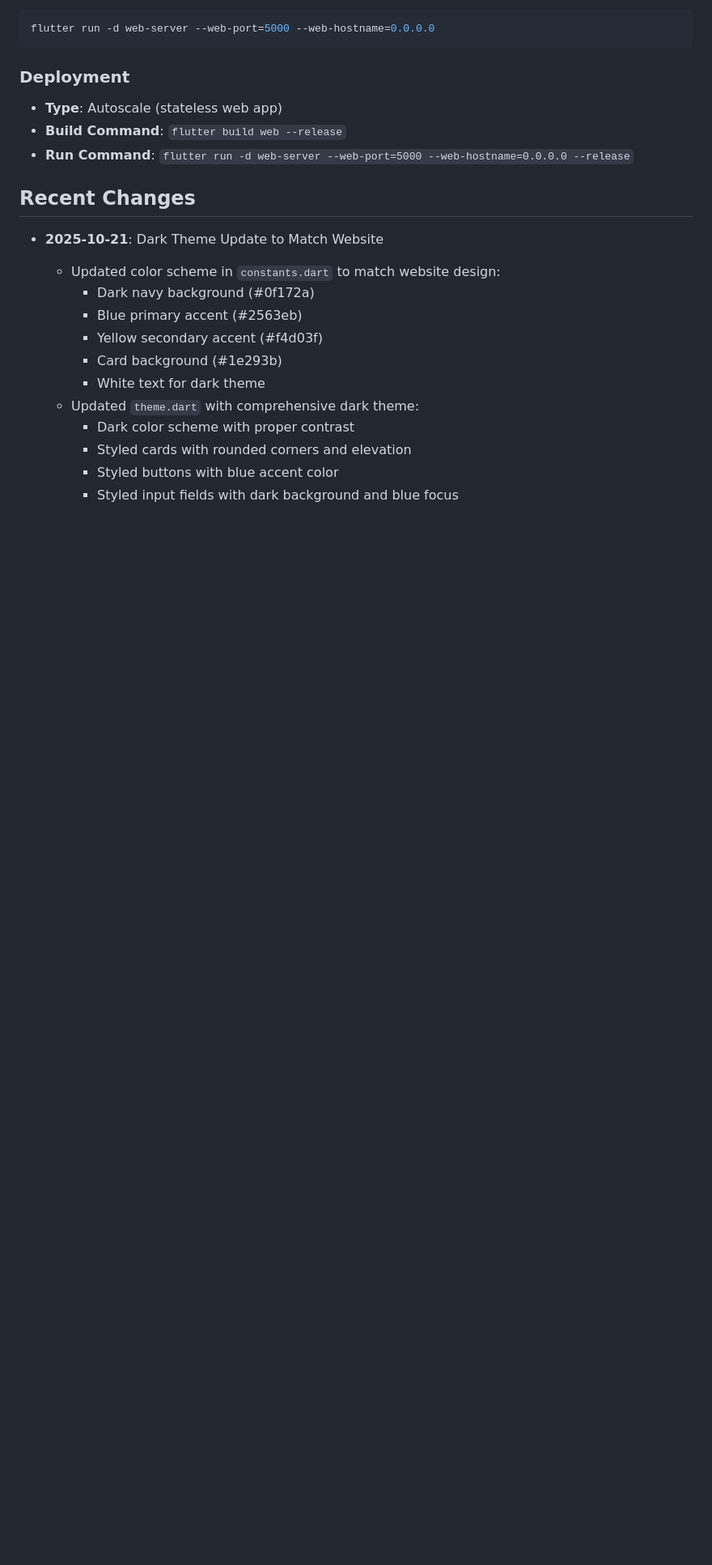
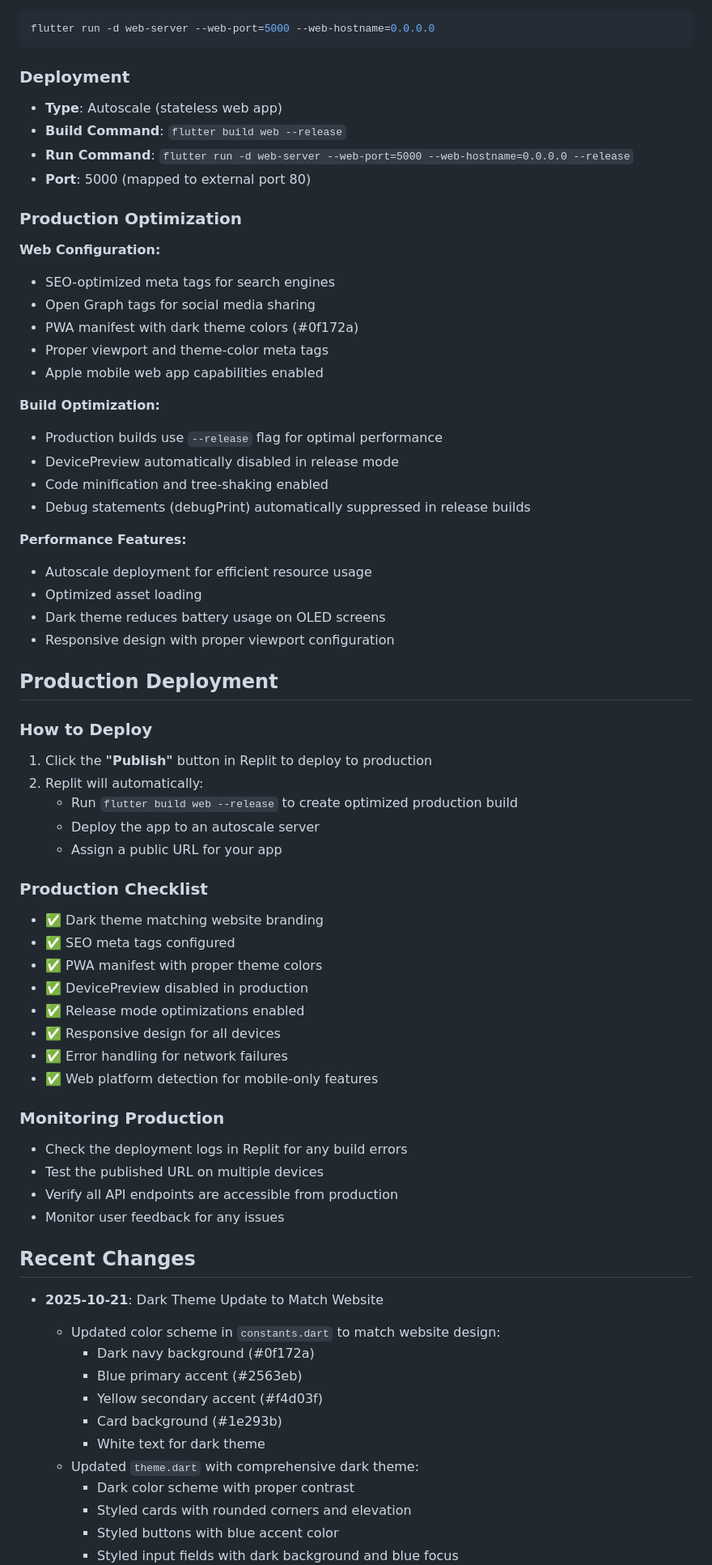
Before and after one commit to teamalfy-technical/odadeemobile-app, a Markdown page: replit.md, the part around the change. Shown at 81% size. GitHub-like rendering; blank space fills up the shorter version.

Commit message:
Improve application for production readiness and optimization
Update Replit configuration to include production optimizations for build, performance, and deployment, including SEO tags, PWA manifest, and release mode flags.

Replit-Commit-Author: Agent
Replit-Commit-Session-Id: c9289b3e-2bd5-457f-8726-1a7b4a280698
Replit-Commit-Checkpoint-Type: intermediate_checkpoint
Replit-Commit-Screenshot-Url: https://storage.googleapis.com/screenshot-production-us-central1/321d9a72-4ec2-430a-a887-b6fc5e4b6225/c9289b3e-2bd5-457f-8726-1a7b4a280698/zNl4363

```diff
--- a/replit.md
+++ b/replit.md
@@ -67,6 +67,52 @@ flutter run -d web-server --web-port=5000 --web-hostname=0.0.0.0
 - **Type**: Autoscale (stateless web app)
 - **Build Command**: `flutter build web --release`
 - **Run Command**: `flutter run -d web-server --web-port=5000 --web-hostname=0.0.0.0 --release`
+- **Port**: 5000 (mapped to external port 80)
+
+### Production Optimization
+**Web Configuration:**
+- SEO-optimized meta tags for search engines
+- Open Graph tags for social media sharing
+- PWA manifest with dark theme colors (#0f172a)
+- Proper viewport and theme-color meta tags
+- Apple mobile web app capabilities enabled
+
+**Build Optimization:**
+- Production builds use `--release` flag for optimal performance
+- DevicePreview automatically disabled in release mode
+- Code minification and tree-shaking enabled
+- Debug statements (debugPrint) automatically suppressed in release builds
+
+**Performance Features:**
+- Autoscale deployment for efficient resource usage
+- Optimized asset loading
+- Dark theme reduces battery usage on OLED screens
+- Responsive design with proper viewport configuration
+
+## Production Deployment
+
+### How to Deploy
+1. Click the **"Publish"** button in Replit to deploy to production
+2. Replit will automatically:
+   - Run `flutter build web --release` to create optimized production build
+   - Deploy the app to an autoscale server
+   - Assign a public URL for your app
+
+### Production Checklist
+- ✅ Dark theme matching website branding
+- ✅ SEO meta tags configured
+- ✅ PWA manifest with proper theme colors
+- ✅ DevicePreview disabled in production
+- ✅ Release mode optimizations enabled
+- ✅ Responsive design for all devices
+- ✅ Error handling for network failures
+- ✅ Web platform detection for mobile-only features
+
+### Monitoring Production
+- Check the deployment logs in Replit for any build errors
+- Test the published URL on multiple devices
+- Verify all API endpoints are accessible from production
+- Monitor user feedback for any issues
 
 ## Recent Changes
 - **2025-10-21**: Dark Theme Update to Match Website
```
